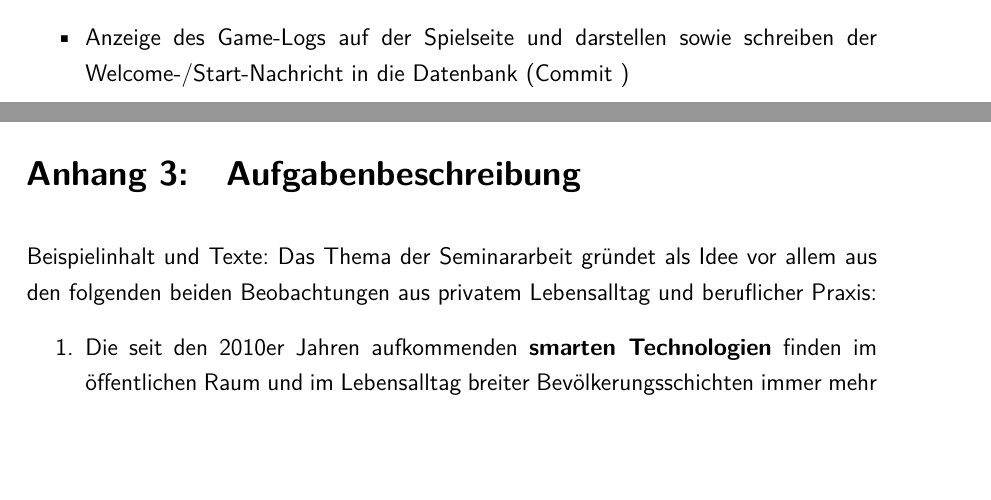
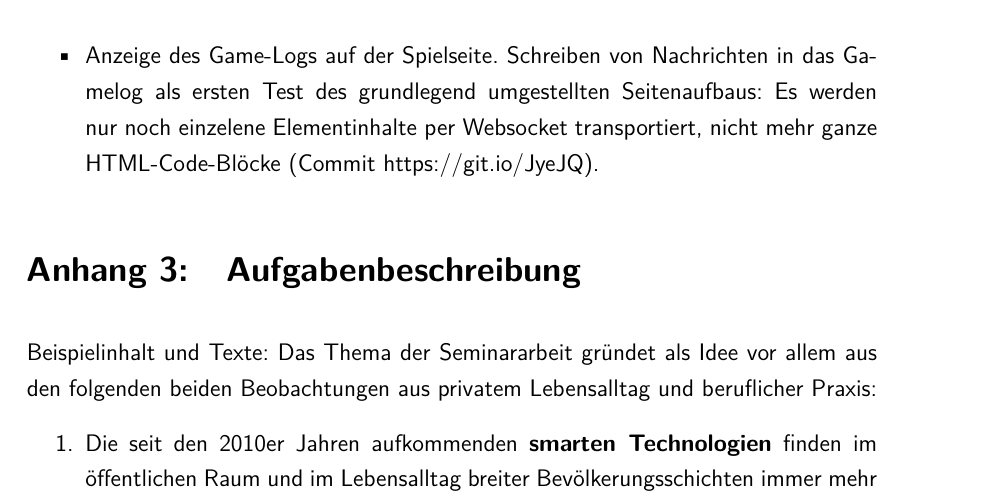
Before and after one commit to tstsrv-de/rpg, a LaTeX thesis (doku/thesis_main.tex, which reads doku/tex-content/90-anhang.tex): two parts of pages 26 and 27 of 36 before the commit and part of page 27 of 36 after it, the two joined at a grey line, cut at the place of the change, the shorter picture padded with empty space. Compiled offline with pdfLaTeX.

Commit message:
Update Doku

```diff
--- a/doku/tex-content/90-anhang.tex
+++ b/doku/tex-content/90-anhang.tex
@@ -161,5 +161,5 @@ Vorbereitungen:
 \begin{itemize}
     \item Tabelle "GamesScenesSteps" und Verknüpfungen entfernen (Commits \url{https://git.io/JDjKz} und \url{https://git.io/JDjKg})
     \item Kampf-/Gamelog erzeugen: Darin werden alle Meldungen aus dem Spiel wie z.B. Kampftexte, Schaden, Aktionen, Systemmeldungen und alles andere denkbare angezeigt und gespeichert. Getrennt davon soll der Chat-Log dargestellt werden. Dazu werden in der Tabelle "Games" zwei neue Textfelder erzeugt (Commit \url{https://git.io/JDj63}).
-    \item Anzeige des Game-Logs auf der Spielseite und darstellen sowie schreiben der Welcome-/Start-Nachricht in die Datenbank (Commit )
+    \item Anzeige des Game-Logs auf der Spielseite. Schreiben von Nachrichten in das Gamelog als ersten Test des grundlegend umgestellten Seitenaufbaus: Es werden nur noch einzelene Elementinhalte per Websocket transportiert, nicht mehr ganze HTML-Code-Blöcke (Commit \url{https://git.io/JyeJQ}).
 \end{itemize}
```
